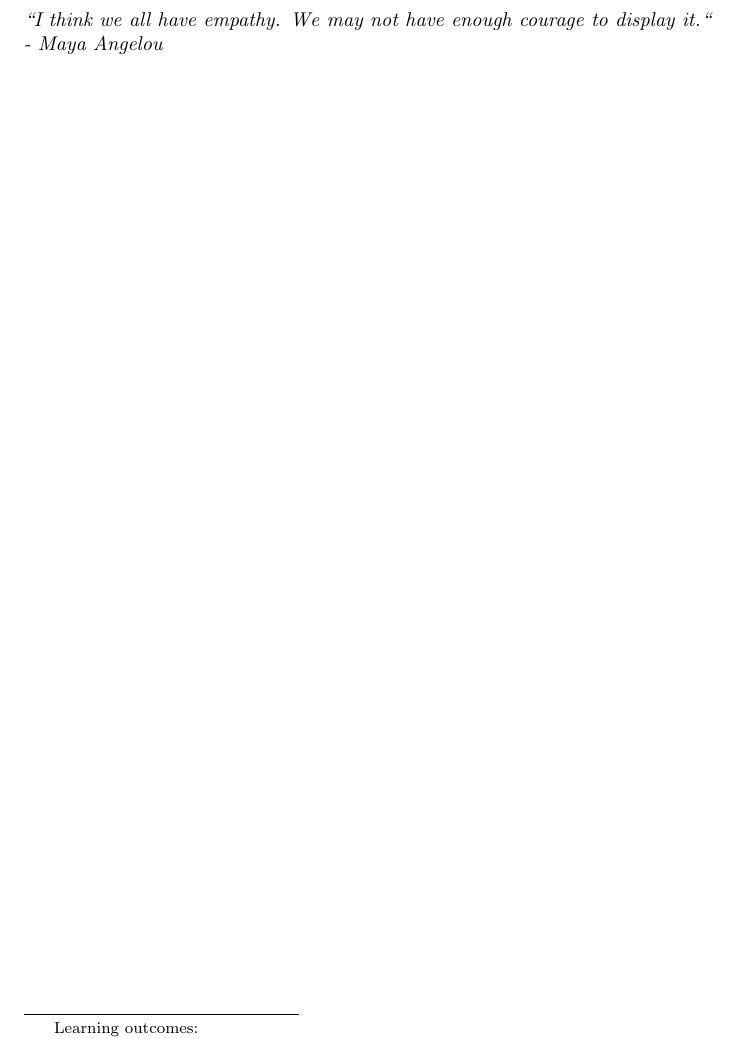
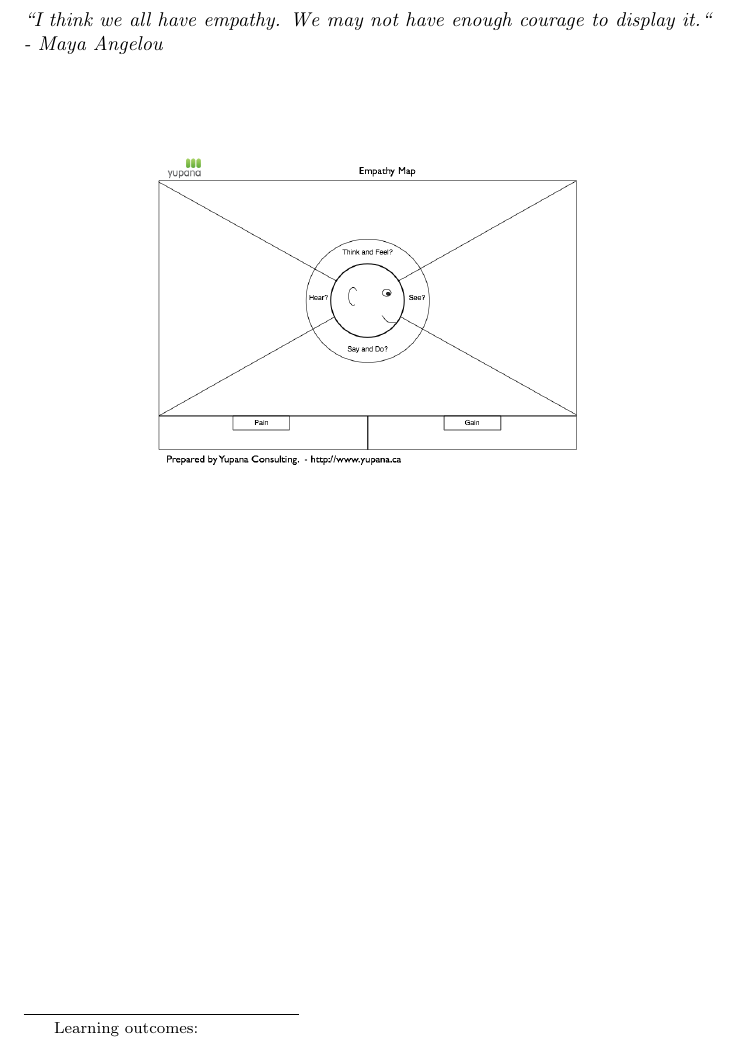
Before and after one commit to decart83/agileCourse, a LaTeX document (empathyMap/empathyMap.tex): part of the page, cut so that both start at the same text. Compiled offline with pdfLaTeX.

Commit message:
change image

```diff
--- a/empathyMap/empathyMap.tex
+++ b/empathyMap/empathyMap.tex
@@ -5,4 +5,10 @@
 ``I think we all have empathy. We may not have enough courage to display it.`` - Maya Angelou
 \end{abstract}
 \maketitle
+
+\begin{image}
+\includegraphics{Empathy-Map.png}
+\end{image}
+
+
 \end{document}
```
Also changed, not shown: intro/intro.tex (+1 -3 lines).
